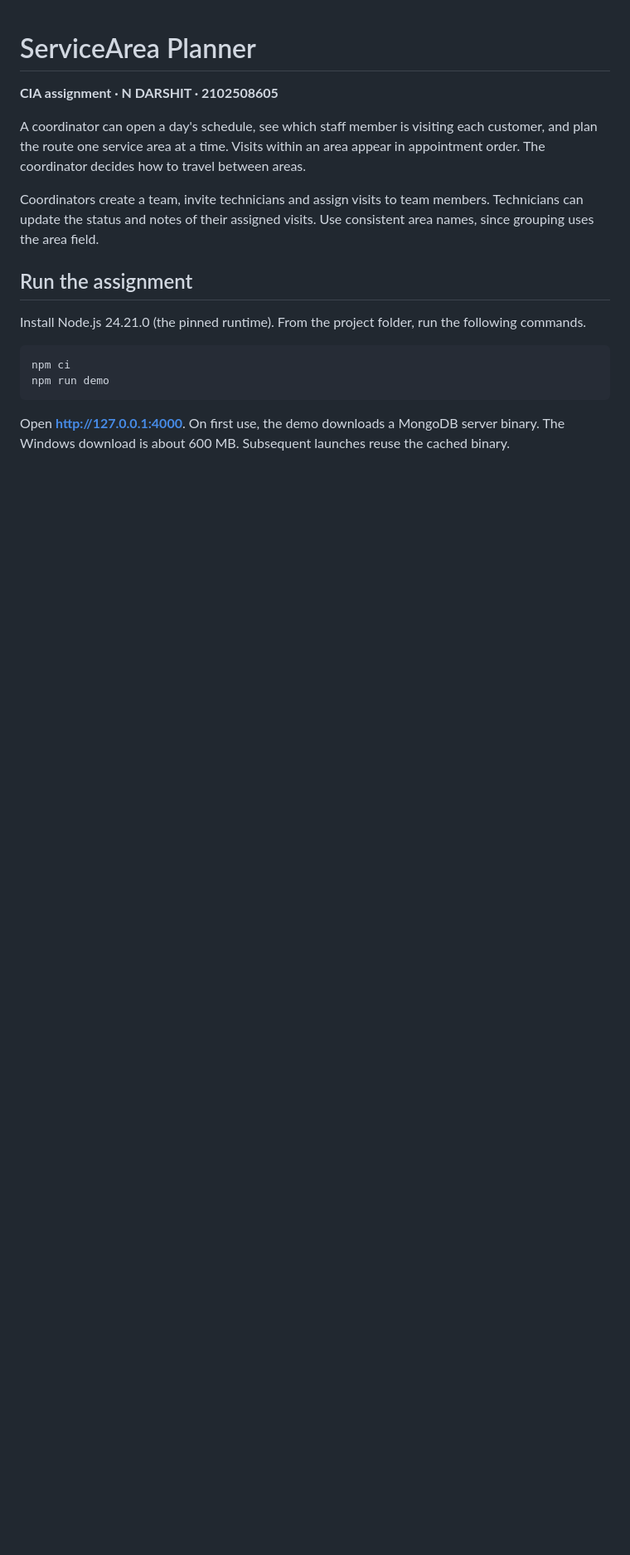
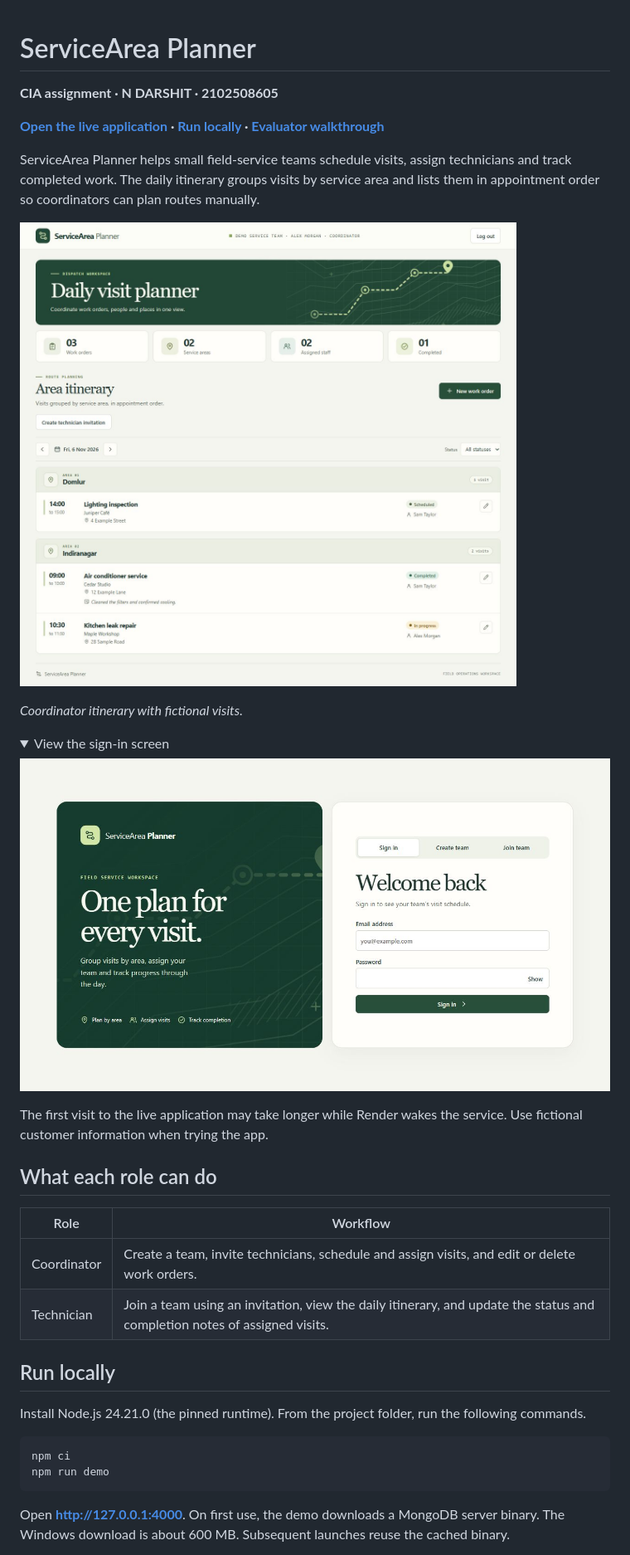
Before and after one commit to darshitn/servicearea-planner, a Markdown page: README.md, the part around one of its changes. Shown at 83% size. GitHub-like rendering; pictures changed too: docs/images/itinerary.jpg (added), docs/images/sign-in.jpg (added); folded sections open; blank space fills up the shorter version.

Commit message:
Prepare evaluator README and screenshots [skip render]

```diff
--- a/README.md
+++ b/README.md
@@ -2,11 +2,31 @@
 
 **CIA assignment · N DARSHIT · 2102508605**
 
-A coordinator can open a day's schedule, see which staff member is visiting each customer, and plan the route one service area at a time. Visits within an area appear in appointment order. The coordinator decides how to travel between areas.
+**[Open the live application](https://servicearea-planner.onrender.com/) · [Run locally](#run-locally) · [Evaluator walkthrough](#evaluator-walkthrough)**
 
-Coordinators create a team, invite technicians and assign visits to team members. Technicians can update the status and notes of their assigned visits. Use consistent area names, since grouping uses the area field.
+ServiceArea Planner helps small field-service teams schedule visits, assign technicians and track completed work. The daily itinerary groups visits by service area and lists them in appointment order so coordinators can plan routes manually.
 
-## Run the assignment
+![Coordinator dashboard with fictional visits grouped by area, appointment windows, assigned technicians and completion status](docs/images/itinerary.jpg)
+
+*Coordinator itinerary with fictional visits.*
+
+<details>
+<summary>View the sign-in screen</summary>
+
+![ServiceArea Planner sign-in page with options to sign in, create a team or join a team](docs/images/sign-in.jpg)
+
+</details>
+
+The first visit to the live application may take longer while Render wakes the service. Use fictional customer information when trying the app.
+
+## What each role can do
+
+| Role | Workflow |
+| --- | --- |
+| Coordinator | Create a team, invite technicians, schedule and assign visits, and edit or delete work orders. |
+| Technician | Join a team using an invitation, view the daily itinerary, and update the status and completion notes of assigned visits. |
+
+## Run locally
 
 Install Node.js 24.21.0 (the pinned runtime). From the project folder, run the following commands.
 
```
Also changed, not shown: other parts of README.md (+18 -28 lines).
